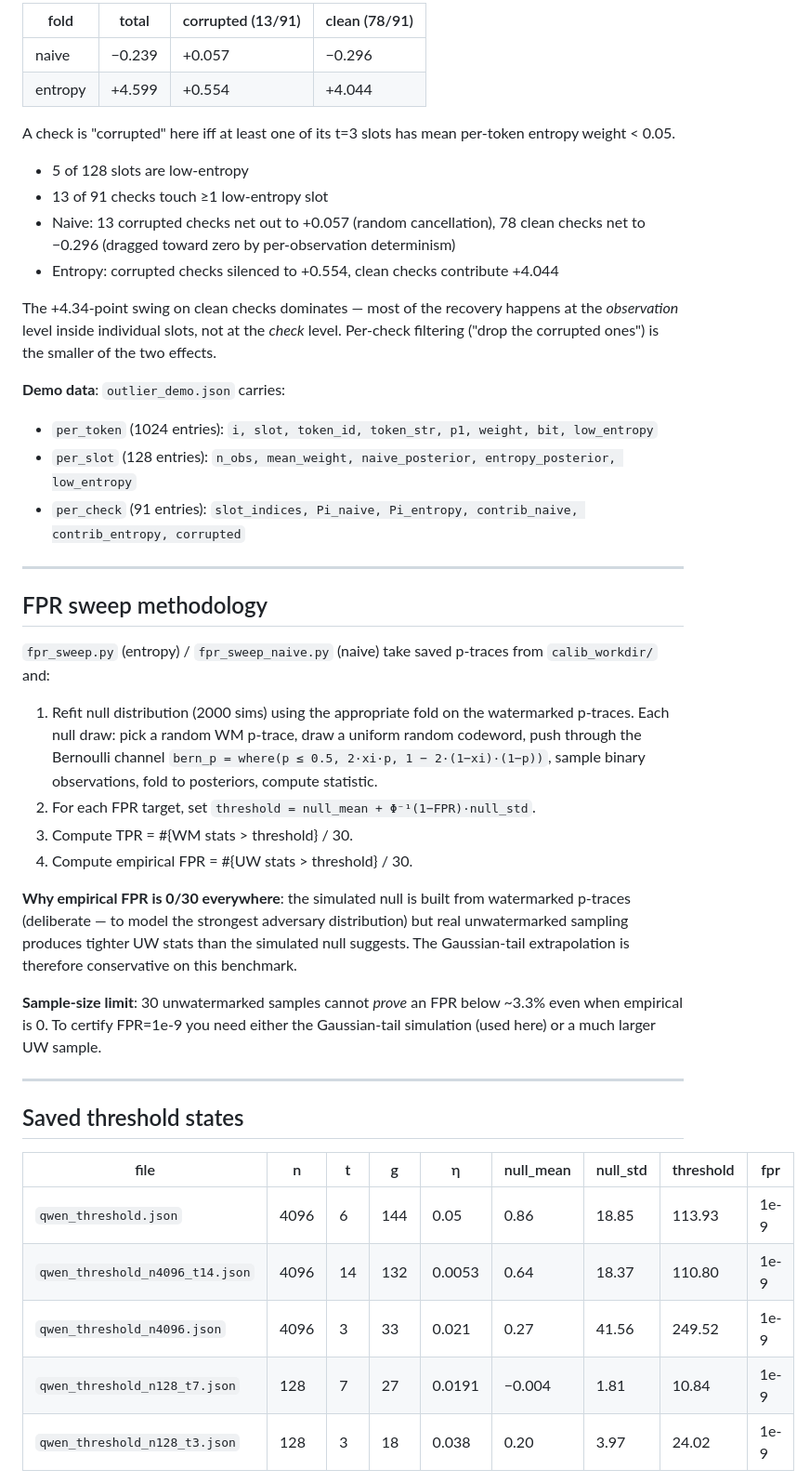
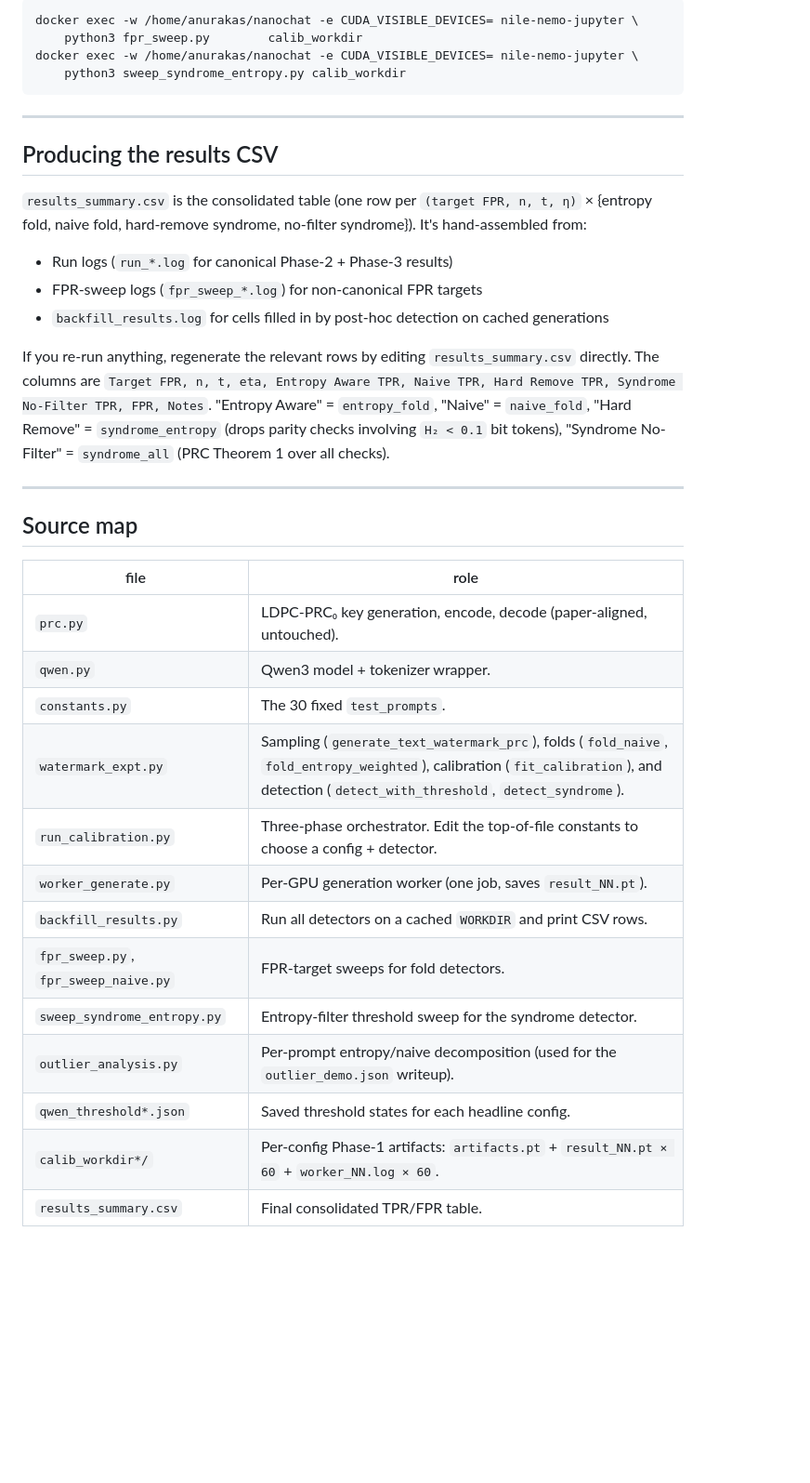
Before and after one commit to Anurag461/Pseudorandom-Code-Watermark, a Markdown page: README.md, the part around one of its changes. Shown at 93% size. Rendered like a GitHub page; blank space fills up the shorter version.

````diff
--- a/README.md
+++ b/README.md
@@ -205,47 +208,40 @@ Worst-case watermarked prompt under naive fold: **prompt index 23** (encyclopedi
 
-| fold | total | corrupted (13/91) | clean (78/91) |
-|---|---|---|---|
-| naive | −0.239 | +0.057 | −0.296 |
-| entropy | +4.599 | +0.554 | +4.044 |
-
-A check is "corrupted" here iff at least one of its t=3 slots has mean per-token entropy weight < 0.05.
-
-- 5 of 128 slots are low-entropy
-- 13 of 91 checks touch ≥1 low-entropy slot
-- Naive: 13 corrupted checks net out to +0.057 (random cancellation), 78 clean checks net to −0.296 (dragged toward zero by per-observation determinism)
-- Entropy: corrupted checks silenced to +0.554, clean checks contribute +4.044
-
-The +4.34-point swing on clean checks dominates — most of the recovery happens at the *observation* level inside individual slots, not at the *check* level. Per-check filtering ("drop the corrupted ones") is the smaller of the two effects.
-
-**Demo data**: `outlier_demo.json` carries:
-- `per_token` (1024 entries): `i, slot, token_id, token_str, p1, weight, bit, low_entropy`
-- `per_slot` (128 entries): `n_obs, mean_weight, naive_posterior, entropy_posterior, low_entropy`
-- `per_check` (91 entries): `slot_indices, Pi_naive, Pi_entropy, contrib_naive, contrib_entropy, corrupted`
+```bash
+docker exec -w /home/anurakas/nanochat -e CUDA_VISIBLE_DEVICES= nile-nemo-jupyter \
+    python3 fpr_sweep.py        calib_workdir
+docker exec -w /home/anurakas/nanochat -e CUDA_VISIBLE_DEVICES= nile-nemo-jupyter \
+    python3 sweep_syndrome_entropy.py calib_workdir
+```
 
 ---
 
-## FPR sweep methodology
+## Producing the results CSV
 
-`fpr_sweep.py` (entropy) / `fpr_sweep_naive.py` (naive) take saved p-traces from `calib_workdir/` and:
+`results_summary.csv` is the consolidated table (one row per `(target FPR, n, t, η)` × {entropy fold, naive fold, hard-remove syndrome, no-filter syndrome}). It's hand-assembled from:
 
-1. Refit null distribution (2000 sims) using the appropriate fold on the watermarked p-traces. Each null draw: pick a random WM p-trace, draw a uniform random codeword, push through the Bernoulli channel `bern_p = where(p ≤ 0.5, 2·xi·p, 1 − 2·(1−xi)·(1−p))`, sample binary observations, fold to posteriors, compute statistic.
-2. For each FPR target, set `threshold = null_mean + Φ⁻¹(1−FPR)·null_std`.
-3. Compute TPR = #{WM stats > threshold} / 30.
-4. Compute empirical FPR = #{UW stats > threshold} / 30.
+- Run logs (`run_*.log` for canonical Phase-2 + Phase-3 results)
+- FPR-sweep logs (`fpr_sweep_*.log`) for non-canonical FPR targets
+- `backfill_results.log` for cells filled in by post-hoc detection on cached generations
 
-**Why empirical FPR is 0/30 everywhere**: the simulated null is built from watermarked p-traces (deliberate — to model the strongest adversary distribution) but real unwatermarked sampling produces tighter UW stats than the simulated null suggests. The Gaussian-tail extrapolation is therefore conservative on this benchmark.
-
-**Sample-size limit**: 30 unwatermarked samples cannot *prove* an FPR below ~3.3% even when empirical is 0. To certify FPR=1e-9 you need either the Gaussian-tail simulation (used here) or a much larger UW sample.
+If you re-run anything, regenerate the relevant rows by editing `results_summary.csv` directly. The columns are `Target FPR, n, t, eta, Entropy Aware TPR, Naive TPR, Hard Remove TPR, Syndrome No-Filter TPR, FPR, Notes`. "Entropy Aware" = `entropy_fold`, "Naive" = `naive_fold`, "Hard Remove" = `syndrome_entropy` (drops parity checks involving `H₂ < 0.1` bit tokens), "Syndrome No-Filter" = `syndrome_all` (PRC Theorem 1 over all checks).
 
 ---
 
-## Saved threshold states
+## Source map
 
-| file | n | t | g | η | null_mean | null_std | threshold | fpr |
-|---|---|---|---|---|---|---|---|---|
-| `qwen_threshold.json` | 4096 | 6 | 144 | 0.05 | 0.86 | 18.85 | 113.93 | 1e-9 |
-| `qwen_threshold_n4096_t14.json` | 4096 | 14 | 132 | 0.0053 | 0.64 | 18.37 | 110.80 | 1e-9 |
-| `qwen_threshold_n4096.json` | 4096 | 3 | 33 | 0.021 | 0.27 | 41.56 | 249.52 | 1e-9 |
-| `qwen_threshold_n128_t7.json` | 128 | 7 | 27 | 0.0191 | −0.004 | 1.81 | 10.84 | 1e-9 |
-| `qwen_threshold_n128_t3.json` | 128 | 3 | 18 | 0.038 | 0.20 | 3.97 | 24.02 | 1e-9 |
+| file | role |
+|---|---|
+| `prc.py` | LDPC-PRC₀ key generation, encode, decode (paper-aligned, untouched). |
+| `qwen.py` | Qwen3 model + tokenizer wrapper. |
+| `constants.py` | The 30 fixed `test_prompts`. |
+| `watermark_expt.py` | Sampling (`generate_text_watermark_prc`), folds (`fold_naive`, `fold_entropy_weighted`), calibration (`fit_calibration`), and detection (`detect_with_threshold`, `detect_syndrome`). |
+| `run_calibration.py` | Three-phase orchestrator. Edit the top-of-file constants to choose a config + detector. |
+| `worker_generate.py` | Per-GPU generation worker (one job, saves `result_NN.pt`). |
+| `backfill_results.py` | Run all detectors on a cached `WORKDIR` and print CSV rows. |
+| `fpr_sweep.py`, `fpr_sweep_naive.py` | FPR-target sweeps for fold detectors. |
+| `sweep_syndrome_entropy.py` | Entropy-filter threshold sweep for the syndrome detector. |
+| `outlier_analysis.py` | Per-prompt entropy/naive decomposition (used for the `outlier_demo.json` writeup). |
+| `qwen_threshold*.json` | Saved threshold states for each headline config. |
+| `calib_workdir*/` | Per-config Phase-1 artifacts: `artifacts.pt` + `result_NN.pt × 60` + `worker_NN.log × 60`. |
+| `results_summary.csv` | Final consolidated TPR/FPR table. |
 
````
Also changed, not shown: other parts of README.md (+163 -212 lines).
